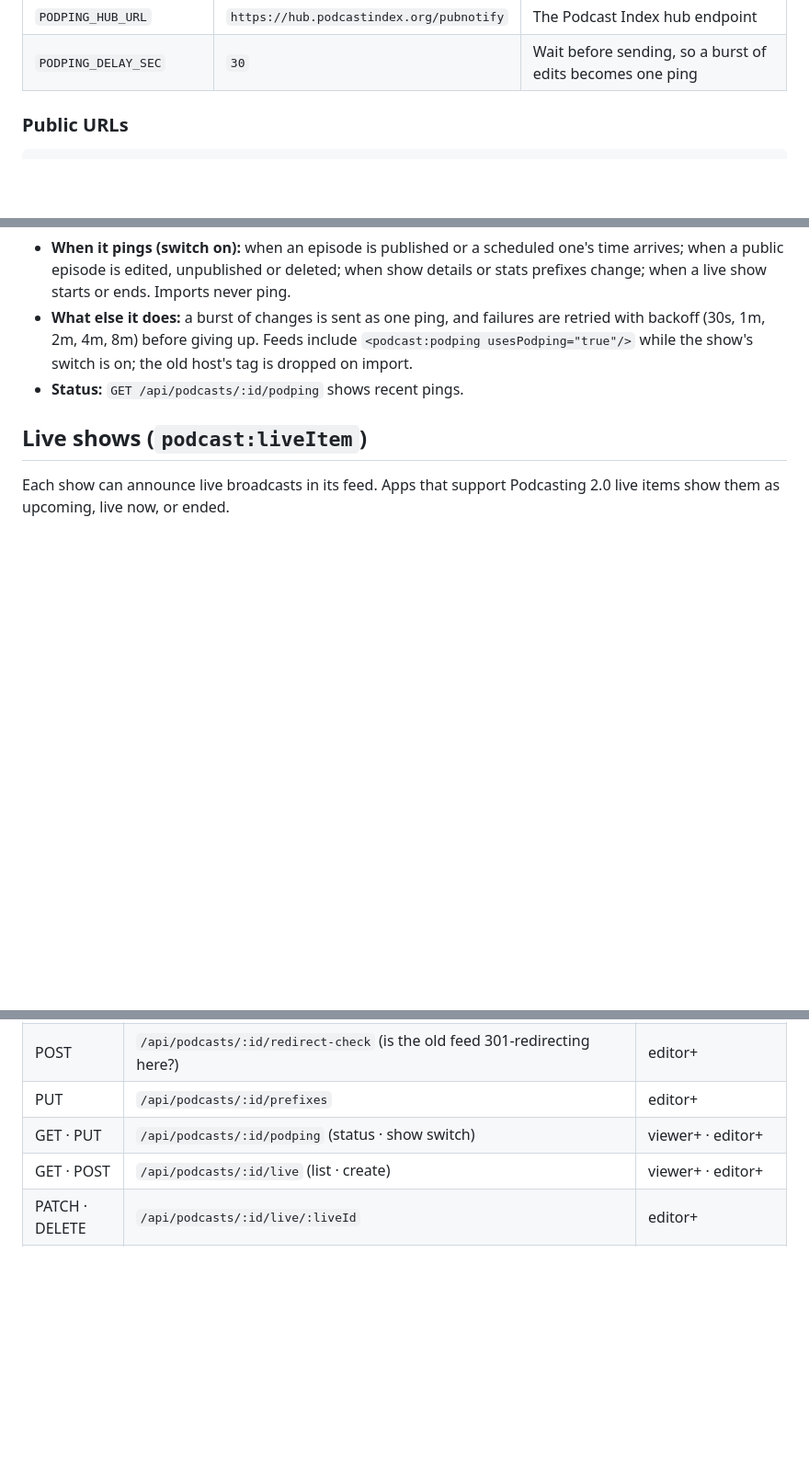
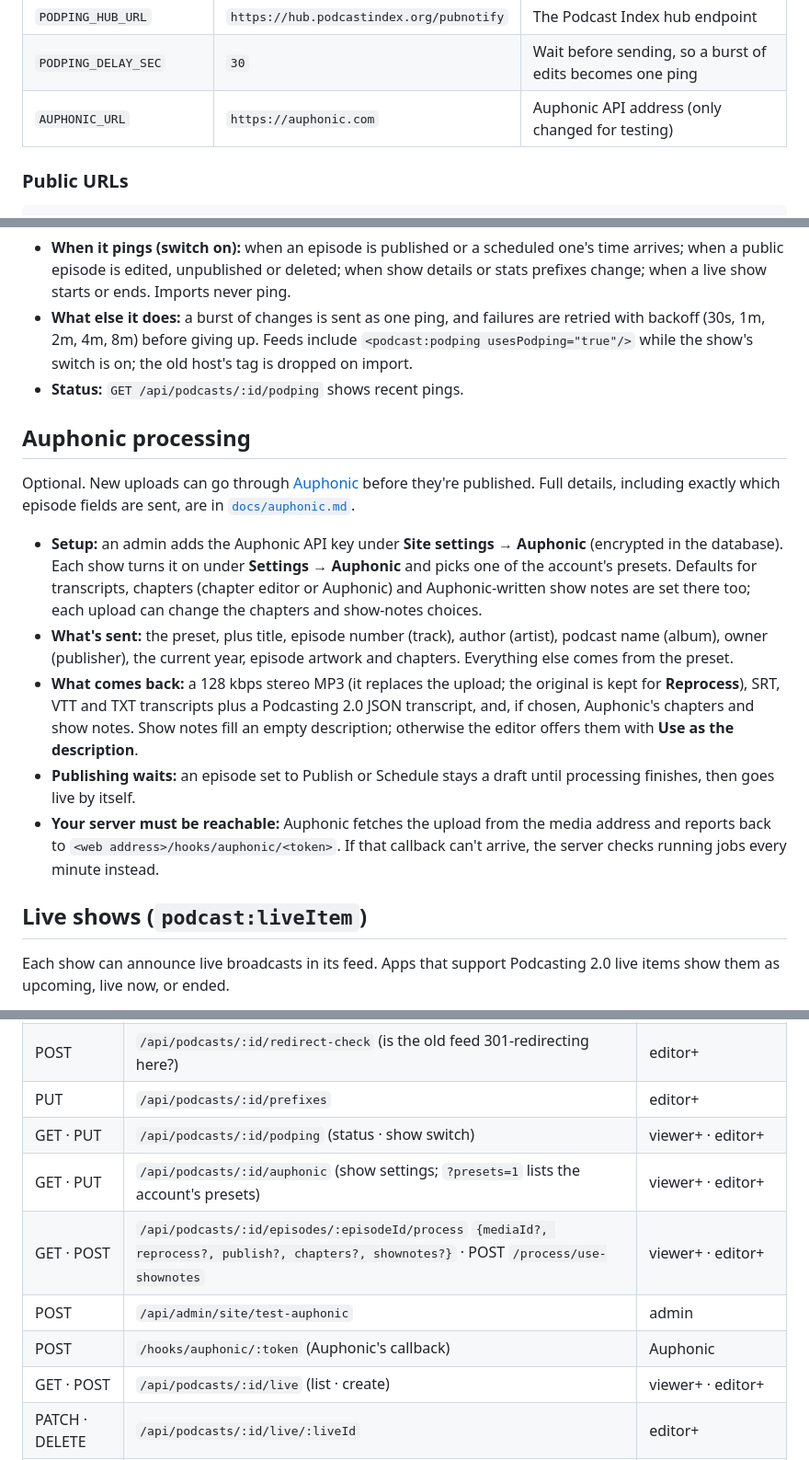
Before and after one commit to rgblack316/PodSovereign, a Markdown page: server/README.md, 3 parts joined by grey strips. Shown at 92% size. Drawn GitHub-style; blank space fills up the shorter version.

```diff
--- a/server/README.md
+++ b/server/README.md
@@ -140,6 +140,7 @@ Migrations run automatically on startup. The **first account registered becomes
 | `SITE_DIR` | `/var/lib/podsovereign/site` | Where the uploaded logo and favicon are stored |
 | `PODPING_HUB_URL` | `https://hub.podcastindex.org/pubnotify` | The Podcast Index hub endpoint |
 | `PODPING_DELAY_SEC` | `30` | Wait before sending, so a burst of edits becomes one ping |
+| `AUPHONIC_URL` | `https://auphonic.com` | Auphonic API address (only changed for testing) |
 
 ### Public URLs
 
@@ -160,6 +161,16 @@ When a feed changes, the server tells Podcast Index's open hub, which checks the
 - **When it pings (switch on):** when an episode is published or a scheduled one's time arrives; when a public episode is edited, unpublished or deleted; when show details or stats prefixes change; when a live show starts or ends. Imports never ping.
 - **What else it does:** a burst of changes is sent as one ping, and failures are retried with backoff (30s, 1m, 2m, 4m, 8m) before giving up. Feeds include `<podcast:podping usesPodping="true"/>` while the show's switch is on; the old host's tag is dropped on import.
 - **Status:** `GET /api/podcasts/:id/podping` shows recent pings.
+
+## Auphonic processing
+
+Optional. New uploads can go through [Auphonic](https://auphonic.com) before they're published. Full details, including exactly which episode fields are sent, are in [`docs/auphonic.md`](../docs/auphonic.md).
+
+- **Setup:** an admin adds the Auphonic API key under **Site settings → Auphonic** (encrypted in the database). Each show turns it on under **Settings → Auphonic** and picks one of the account's presets. Defaults for transcripts, chapters (chapter editor or Auphonic) and Auphonic-written show notes are set there too; each upload can change the chapters and show-notes choices.
+- **What's sent:** the preset, plus title, episode number (track), author (artist), podcast name (album), owner (publisher), the current year, episode artwork and chapters. Everything else comes from the preset.
+- **What comes back:** a 128 kbps stereo MP3 (it replaces the upload; the original is kept for **Reprocess**), SRT, VTT and TXT transcripts plus a Podcasting 2.0 JSON transcript, and, if chosen, Auphonic's chapters and show notes. Show notes fill an empty description; otherwise the editor offers them with **Use as the description**.
+- **Publishing waits:** an episode set to Publish or Schedule stays a draft until processing finishes, then goes live by itself.
+- **Your server must be reachable:** Auphonic fetches the upload from the media address and reports back to `<web address>/hooks/auphonic/<token>`. If that callback can't arrive, the server checks running jobs every minute instead.
 
 ## Live shows (`podcast:liveItem`)
 
@@ -275,6 +286,10 @@ All `/api` calls use a session cookie. Requests that change something must send
 | POST | `/api/podcasts/:id/redirect-check` (is the old feed 301-redirecting here?) | editor+ |
 | PUT | `/api/podcasts/:id/prefixes` | editor+ |
 | GET · PUT | `/api/podcasts/:id/podping` (status · show switch) | viewer+ · editor+ |
+| GET · PUT | `/api/podcasts/:id/auphonic` (show settings; `?presets=1` lists the account's presets) | viewer+ · editor+ |
+| GET · POST | `/api/podcasts/:id/episodes/:episodeId/process` `{mediaId?, reprocess?, publish?, chapters?, shownotes?}` · POST `/process/use-shownotes` | viewer+ · editor+ |
+| POST | `/api/admin/site/test-auphonic` | admin |
+| POST | `/hooks/auphonic/:token` (Auphonic's callback) | Auphonic |
 | GET · POST | `/api/podcasts/:id/live` (list · create) | viewer+ · editor+ |
 | PATCH · DELETE | `/api/podcasts/:id/live/:liveId` | editor+ |
 | POST | `/api/podcasts/:id/live/:liveId/status` `{status}` | editor+ |
```
Also changed, not shown: ROADMAP.md (+5 -4 lines).
